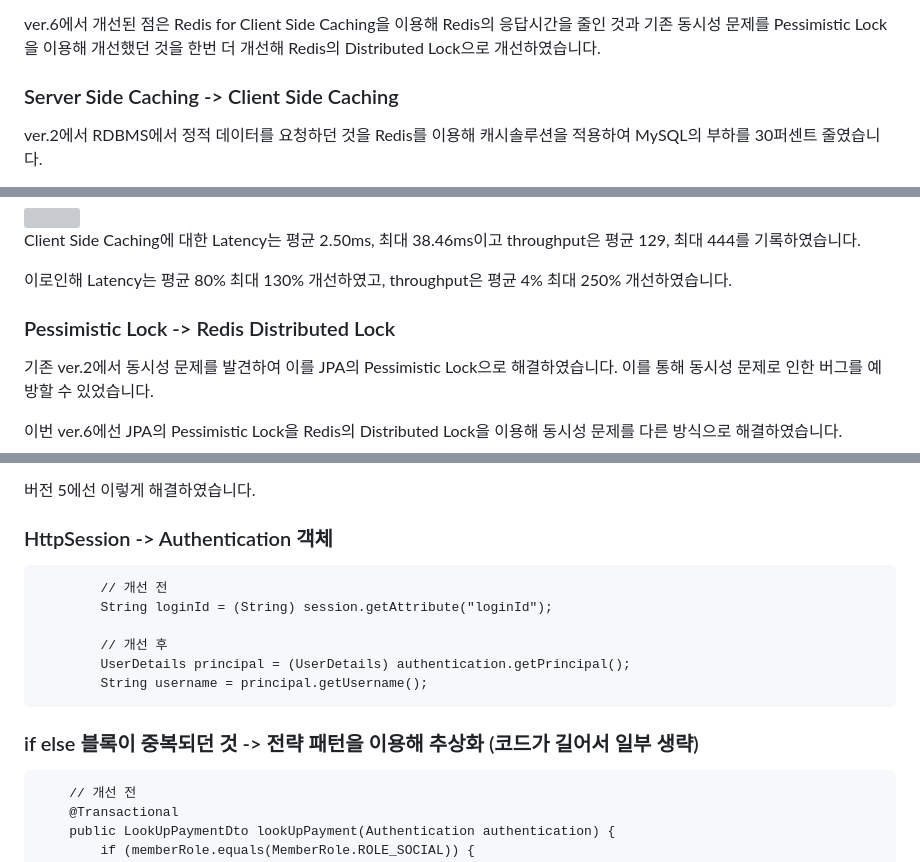
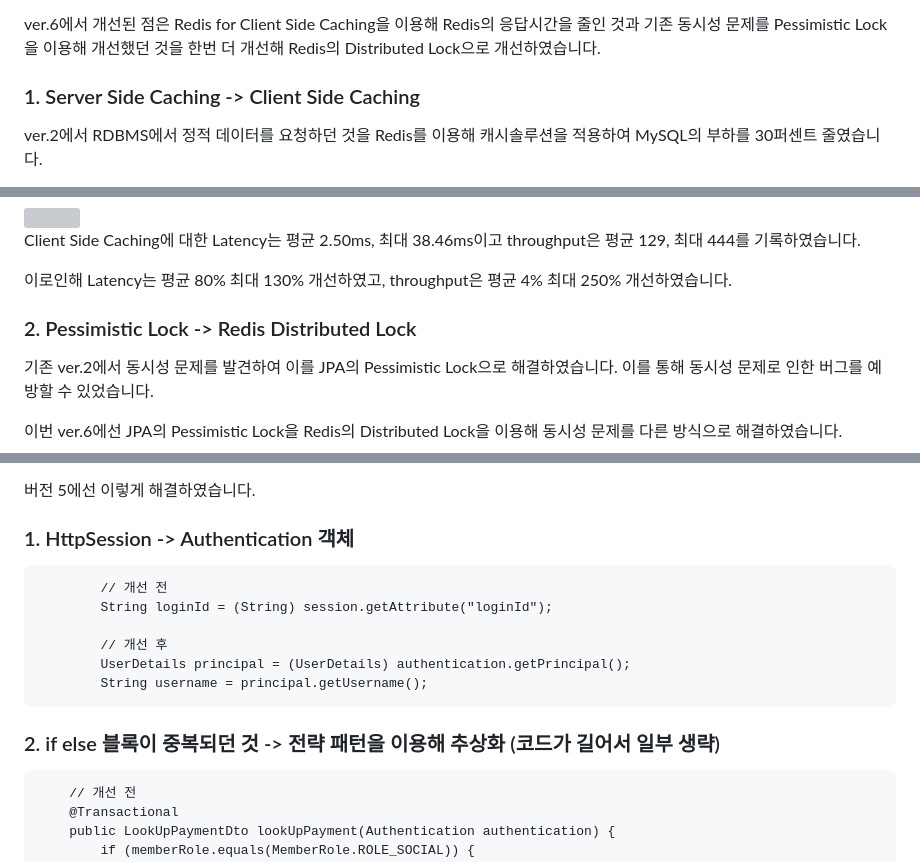
Before and after one commit to garlicpollpoll/capston, a Markdown page: README.md, 3 parts joined by grey strips. GitHub-like rendering; grey boxes are pictures that could not be loaded.

````diff
--- a/README.md
+++ b/README.md
@@ -86,7 +86,7 @@ Iamport API를 가져와 실제로 결제가 되는 로직을 구현했습니다
 
 ver.6에서 개선된 점은 Redis for Client Side Caching을 이용해 Redis의 응답시간을 줄인 것과 기존 동시성 문제를 Pessimistic Lock을 이용해 개선했던 것을 한번 더 개선해 Redis의 Distributed Lock으로 개선하였습니다.
 
-### Server Side Caching -> Client Side Caching
+### 1. Server Side Caching -> Client Side Caching
 ver.2에서 RDBMS에서 정적 데이터를 요청하던 것을 Redis를 이용해 캐시솔루션을 적용하여 MySQL의 부하를 30퍼센트 줄였습니다.
 
 이번 ver.6에선 Redis에서 캐시 데이터를 요청하던 것을 Spring Boot에서 처리하여 Redis로 요청하는 네트워크 비용과 더불어 Redis의 부하를 줄였습니다.
@@ -106,7 +106,7 @@ Client Side Caching에 대한 Latency는 평균 2.50ms, 최대 38.46ms이고 thr
 
 이로인해 Latency는 평균 80% 최대 130% 개선하였고, throughput은 평균 4% 최대 250% 개선하였습니다.
 
-### Pessimistic Lock -> Redis Distributed Lock
+### 2. Pessimistic Lock -> Redis Distributed Lock
 기존 ver.2에서 동시성 문제를 발견하여 이를 JPA의 Pessimistic Lock으로 해결하였습니다. 이를 통해 동시성 문제로 인한 버그를 예방할 수 있었습니다.
 
 이번 ver.6에선 JPA의 Pessimistic Lock을 Redis의 Distributed Lock을 이용해 동시성 문제를 다른 방식으로 해결하였습니다.
@@ -148,7 +148,7 @@ Client Side Caching에 대한 Latency는 평균 2.50ms, 최대 38.46ms이고 thr
 
 버전 5에선 이렇게 해결하였습니다.
 
-### HttpSession -> Authentication 객체
+### 1. HttpSession -> Authentication 객체
 ```
         // 개선 전
         String loginId = (String) session.getAttribute("loginId");
@@ -158,7 +158,7 @@ Client Side Caching에 대한 Latency는 평균 2.50ms, 최대 38.46ms이고 thr
         String username = principal.getUsername();
 ```
 
-### if else 블록이 중복되던 것 -> 전략 패턴을 이용해 추상화 (코드가 길어서 일부 생략)
+### 2. if else 블록이 중복되던 것 -> 전략 패턴을 이용해 추상화 (코드가 길어서 일부 생략)
 ```
     // 개선 전
     @Transactional
````
Also changed, not shown: other parts of README.md (+1 -1 lines).
